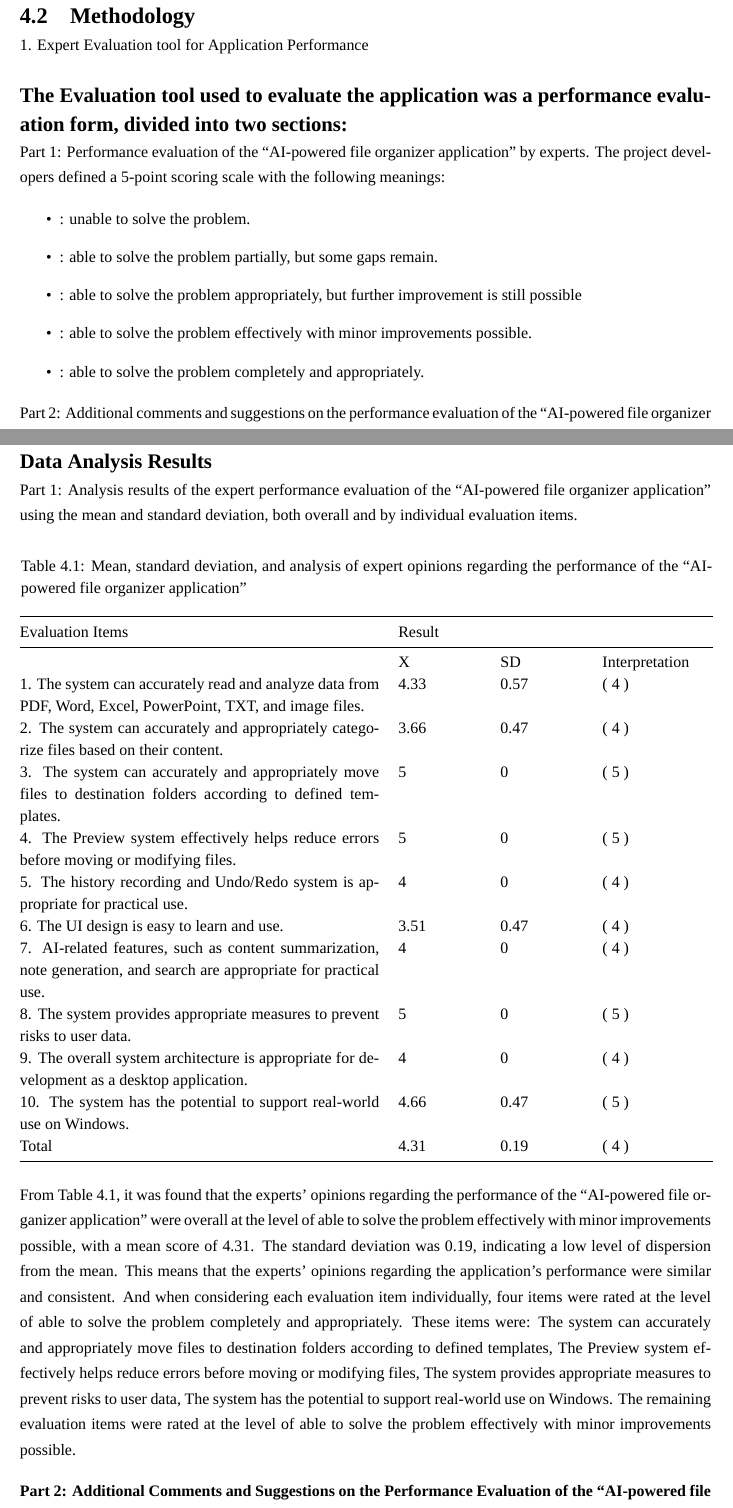
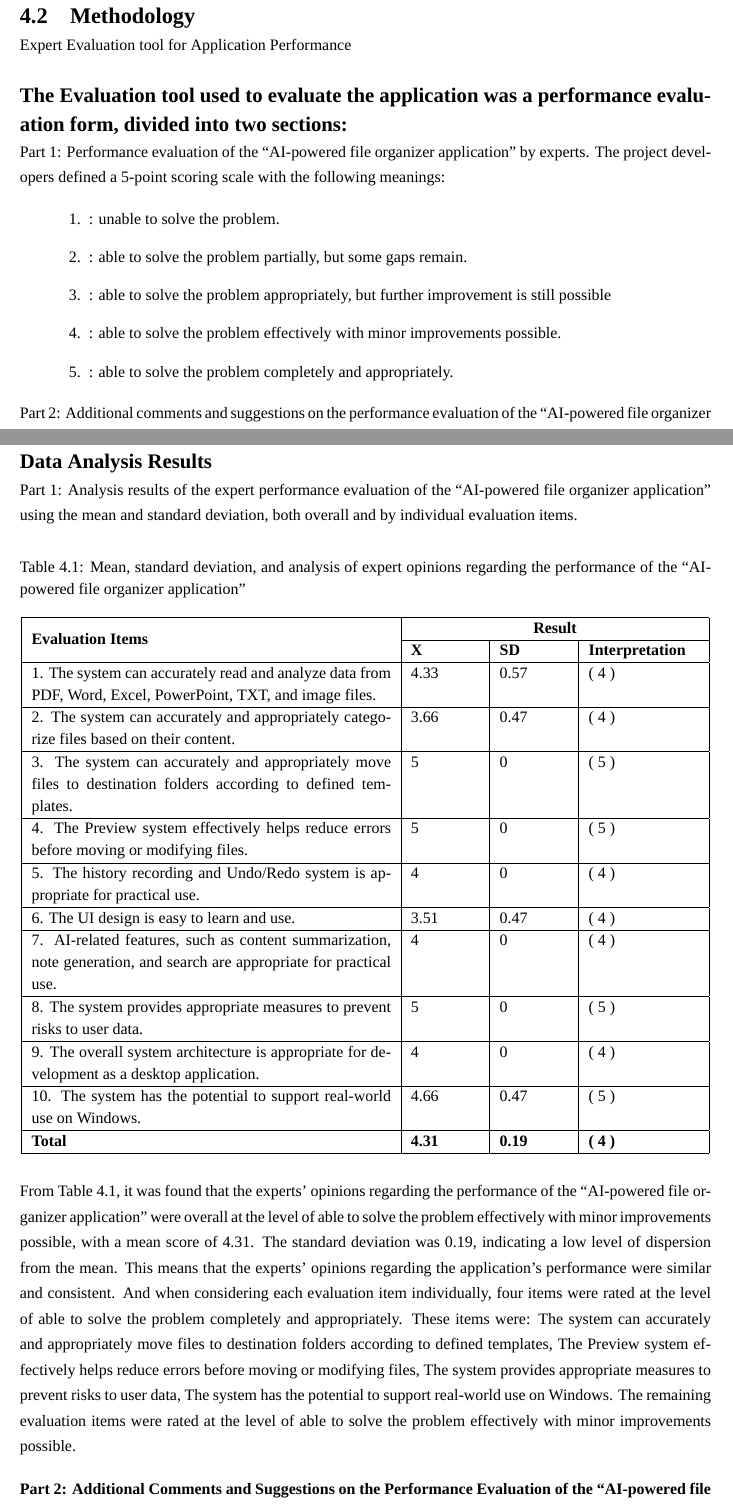
Before and after one commit to NoCODEEE/Final-Project-Report, a LaTeX thesis (main.tex): two parts of pages 23 and 24 of 47, joined at a grey line, cut so that both start at the same text. Compiled offline with XeLaTeX; a missing font is replaced by an installed copy or a similar font.

Commit message:
Enhance Thai font configuration and improve formatting in main.tex for better clarity and presentation

```diff
--- a/main.tex
+++ b/main.tex
@@ -3,7 +3,15 @@
 \usepackage{polyglossia}
 \setdefaultlanguage{english}
 \setotherlanguage{thai}
-\newfontfamily\thaifont[Script=Thai,Scale=1.23]{TH Sarabun New}
+\newfontfamily\thaifont[
+  Script=Thai,
+  Scale=1.23,
+  Path=C:/texlive/texmf-local/fonts/truetype/thai/,
+  UprightFont=THSarabunNew.ttf,
+  BoldFont=THSarabunNew-Bold.ttf,
+  ItalicFont=THSarabunNew-Italic.ttf,
+  BoldItalicFont=THSarabunNew-BoldItalic.ttf
+]{TH Sarabun New}
 \defaultfontfeatures{Mapping=tex-text,Scale=1.0,LetterSpace=0.0}
 \setmainfont[Scale=1.0,LetterSpace=0,WordSpace=1.0,FakeStretch=1.0]{Times New Roman}
 \emergencystretch=10pt
@@ -18,6 +26,7 @@
 \usepackage{caption}
 \usepackage{xurl}
 \usepackage{pdfpages}
+\usepackage{multirow}
 
 \def\disstitleone{AI-powered file organizer application}
 \def\disstitletwo{}
@@ -474,18 +483,18 @@ The project ``AI-powered file organizer application'' was conducted according to
 \item Analyzing data and summarizing the project results
 \end{itemize}
 \section{Methodology}
-1. Expert Evaluation tool for Application Performance
+Expert Evaluation tool for Application Performance
 
 \subsection*{The Evaluation tool used to evaluate the application was a performance evaluation form, divided into two sections:}
 Part 1: Performance evaluation of the ``AI-powered file organizer application'' by experts. The project developers defined a 5-point scoring scale with the following meanings:
 
-\begin{itemize}
+\begin{enumerate}[label=\arabic*.,leftmargin=0.6in]
 \item : unable to solve the problem.
 \item : able to solve the problem partially, but some gaps remain.
 \item : able to solve the problem appropriately, but further improvement is still possible
 \item : able to solve the problem effectively with minor improvements possible.
 \item : able to solve the problem completely and appropriately.
-\end{itemize}
+\end{enumerate}
 Part 2: Additional comments and suggestions on the performance evaluation of the ``AI-powered file organizer application''
 
 \subsection*{The data analysis in this project was conducted using computer software packages. The statistics used for analysis were as follows:}
@@ -513,24 +522,40 @@ Part 2: Additional comments and suggestions on the performance evaluation of the
 \subsection*{Data Analysis Results}
 Part 1: Analysis results of the expert performance evaluation of the ``AI-powered file organizer application'' using the mean and standard deviation, both overall and by individual evaluation items.
 
-\begin{longtable}{@{}p{0.52\textwidth}p{0.12\textwidth}p{0.12\textwidth}p{0.16\textwidth}@{}}
+\begin{longtable}{|p{0.52\textwidth}|p{0.10\textwidth}|p{0.10\textwidth}|p{0.16\textwidth}|}
 \caption{Mean, standard deviation, and analysis of expert opinions regarding the performance of the ``AI-powered file organizer application''}\\
-\toprule
-Evaluation Items & Result &  &  \\
-\midrule
- & X & SD & Interpretation \\
+\hline
+\multirow{2}{*}{\textbf{Evaluation Items}} & \multicolumn{3}{c|}{\textbf{Result}} \\
+\cline{2-4}
+ & \textbf{X} & \textbf{SD} & \textbf{Interpretation} \\
+\hline
+\endfirsthead
+\hline
+\textbf{Evaluation Items} & \textbf{X} & \textbf{SD} & \textbf{Interpretation} \\
+\hline
+\endhead
 1. The system can accurately read and analyze data from PDF, Word, Excel, PowerPoint, TXT, and image files. & 4.33 & 0.57 & ( 4 ) \\
+\hline
 2. The system can accurately and appropriately categorize files based on their content. & 3.66 & 0.47 & ( 4 ) \\
+\hline
 3. The system can accurately and appropriately move files to destination folders according to defined templates. & 5 & 0 & ( 5 ) \\
+\hline
 4. The Preview system effectively helps reduce errors before moving or modifying files. & 5 & 0 & ( 5 ) \\
+\hline
 5. The history recording and Undo/Redo system is appropriate for practical use. & 4 & 0 & ( 4 ) \\
+\hline
 6. The UI design is easy to learn and use. & 3.51 & 0.47 & ( 4 ) \\
+\hline
 7. AI-related features, such as content summarization, note generation, and search are appropriate for practical use. & 4 & 0 & ( 4 ) \\
+\hline
 8. The system provides appropriate measures to prevent risks to user data. & 5 & 0 & ( 5 ) \\
+\hline
 9. The overall system architecture is appropriate for development as a desktop application. & 4 & 0 & ( 4 ) \\
+\hline
 10. The system has the potential to support real-world use on Windows. & 4.66 & 0.47 & ( 5 ) \\
-Total & 4.31 & 0.19 & ( 4 ) \\
-\bottomrule
+\hline
+\textbf{Total} & \textbf{4.31} & \textbf{0.19} & \textbf{( 4 )} \\
+\hline
 \end{longtable}
 
 From Table 4.1, it was found that the experts' opinions regarding the performance of the ``AI-powered file organizer application'' were overall at the level of able to solve the problem effectively with minor improvements possible, with a mean score of 4.31. The standard deviation was 0.19, indicating a low level of dispersion from the mean. This means that the experts' opinions regarding the application's performance were similar and consistent. And when considering each evaluation item individually, four items were rated at the level of able to solve the problem completely and appropriately. These items were: The system can accurately and appropriately move files to destination folders according to defined templates, The Preview system effectively helps reduce errors before moving or modifying files, The system provides appropriate measures to prevent risks to user data, The system has the potential to support real-world use on Windows. The remaining evaluation items were rated at the level of able to solve the problem effectively with minor improvements possible.
```
Also changed, not shown: main.tex (3 more changed lines).
